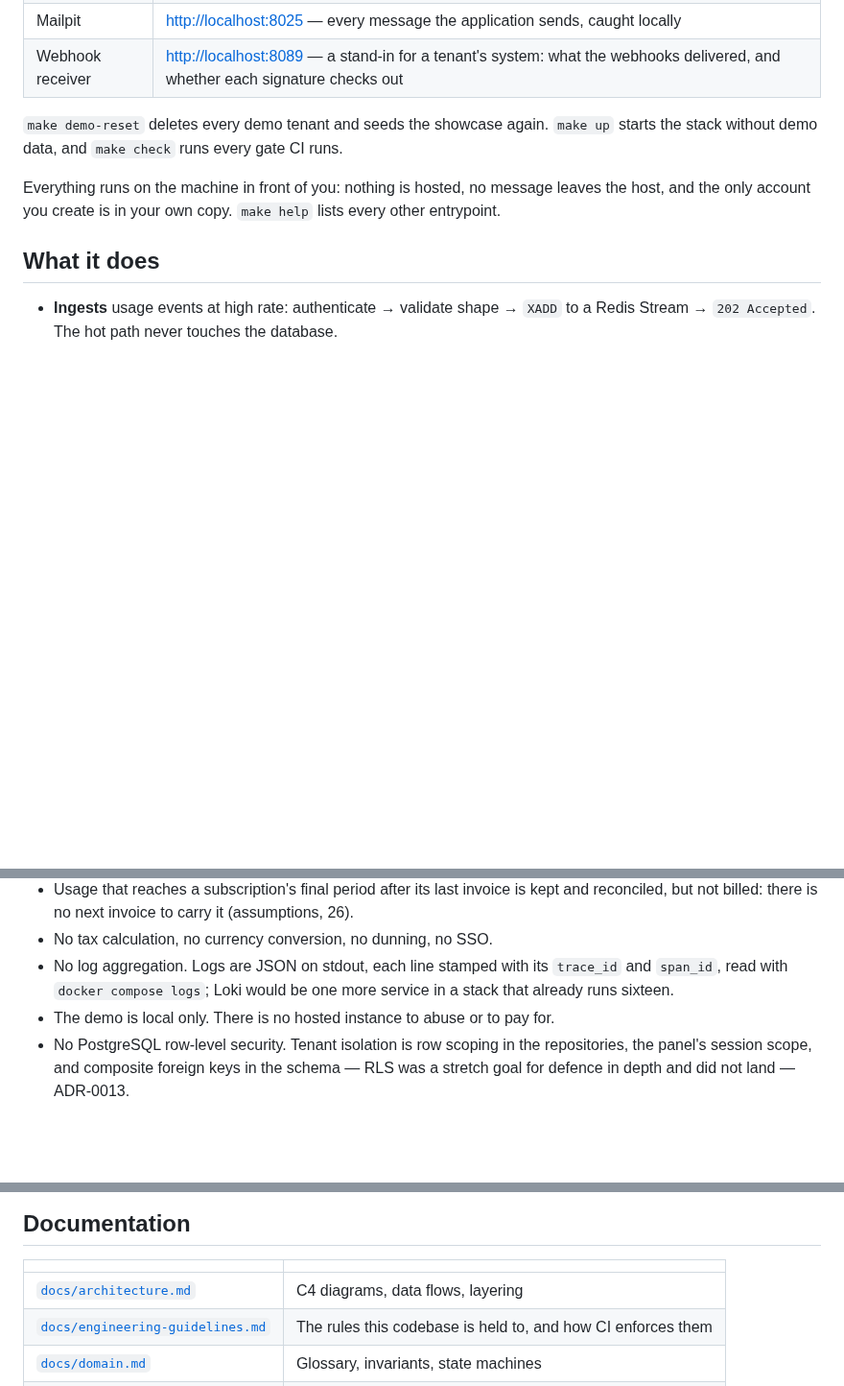
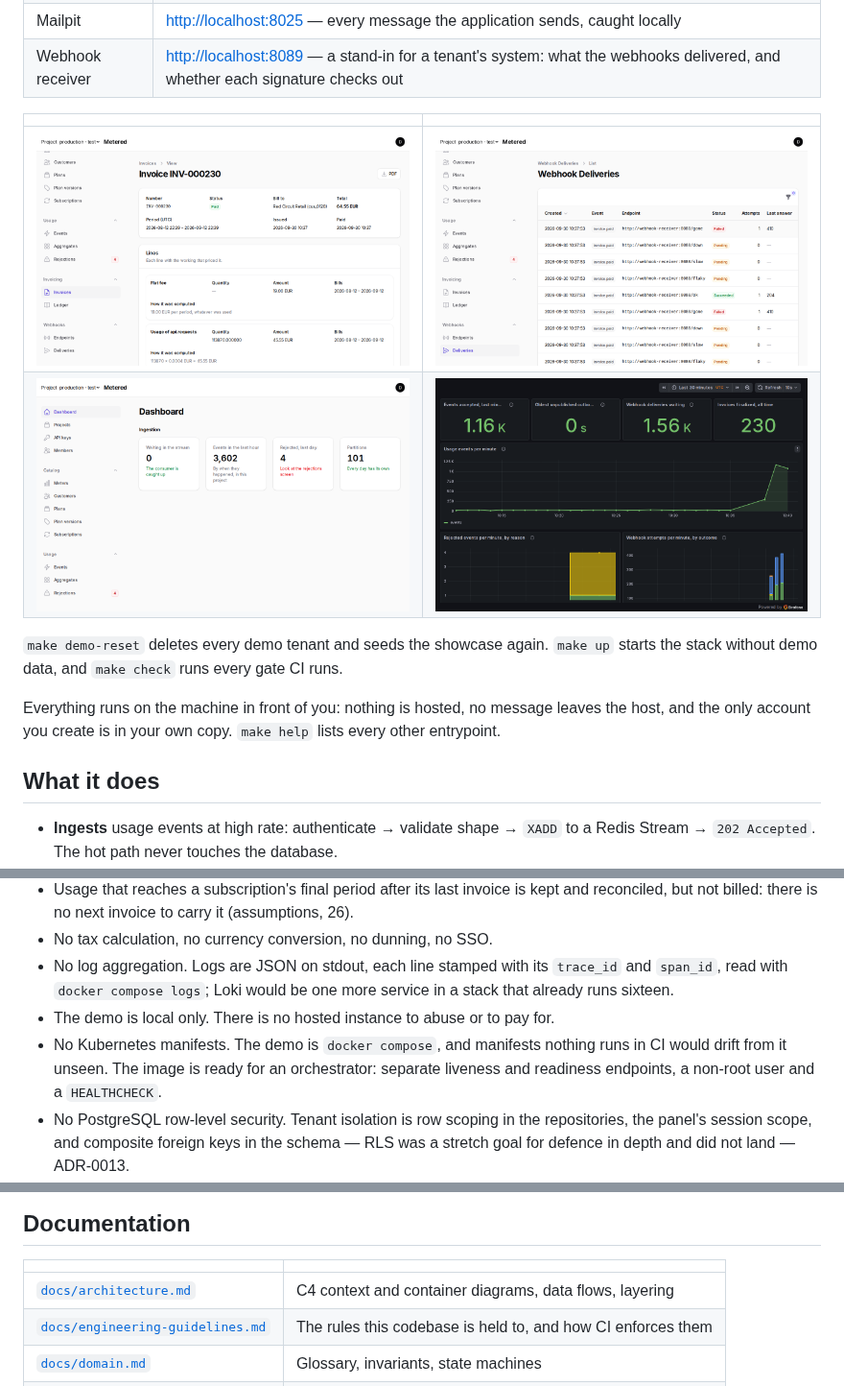
Before and after one commit to yarosavromachenko/Metered, a Markdown page: README.md, 3 parts joined by grey strips. Shown at 96% size. Drawn GitHub-style; pictures changed too: docs/images/admin/dashboard.png (added), docs/images/admin/grafana-live.png (added), docs/images/admin/invoice.png (added); blank space fills up the shorter version.

```diff
--- a/README.md
+++ b/README.md
@@ -48,6 +50,11 @@ first time. If something on the machine already holds a port, set `APP_PORT`
 | Horizon | <http://localhost:8080/horizon> — queue throughput, failed jobs, retries |
 | Mailpit | <http://localhost:8025> — every message the application sends, caught locally |
 | Webhook receiver | <http://localhost:8089> — a stand-in for a tenant's system: what the webhooks delivered, and whether each signature checks out |
+
+| | |
+|---|---|
+| ![Invoice with the working behind each line](docs/images/admin/invoice.png) | ![Webhook deliveries to the demo receiver's five behaviours](docs/images/admin/webhook-deliveries.png) |
+| ![The panel's dashboard](docs/images/admin/dashboard.png) | ![Grafana live-load dashboard](docs/images/admin/grafana-live.png) |
 
 `make demo-reset` deletes every demo tenant and seeds the showcase again.
 `make up` starts the stack without demo data, and `make check` runs every gate
@@ -174,6 +191,10 @@ Thresholds are never lowered to make a build pass — see
   `trace_id` and `span_id`, read with `docker compose logs`; Loki would be one
   more service in a stack that already runs sixteen.
 - The demo is local only. There is no hosted instance to abuse or to pay for.
+- No Kubernetes manifests. The demo is `docker compose`, and manifests nothing
+  runs in CI would drift from it unseen. The image is ready for an
+  orchestrator: separate liveness and readiness endpoints, a non-root user and a
+  `HEALTHCHECK`.
 - No PostgreSQL row-level security. Tenant isolation is row scoping in the
   repositories, the panel's session scope, and composite foreign keys in the
   schema — RLS was a stretch goal for defence in depth and did not land — ADR-0013.
@@ -189,7 +210,7 @@ Thresholds are never lowered to make a build pass — see
 
 | | |
 |---|---|
-| [`docs/architecture.md`](docs/architecture.md) | C4 diagrams, data flows, layering |
+| [`docs/architecture.md`](docs/architecture.md) | C4 context and container diagrams, data flows, layering |
 | [`docs/engineering-guidelines.md`](docs/engineering-guidelines.md) | The rules this codebase is held to, and how CI enforces them |
 | [`docs/domain.md`](docs/domain.md) | Glossary, invariants, state machines |
 | [`docs/adr/`](docs/adr/) | Architecture decision records |
```
Also changed, not shown: other parts of README.md (+14 -1 lines), 1 other file.
